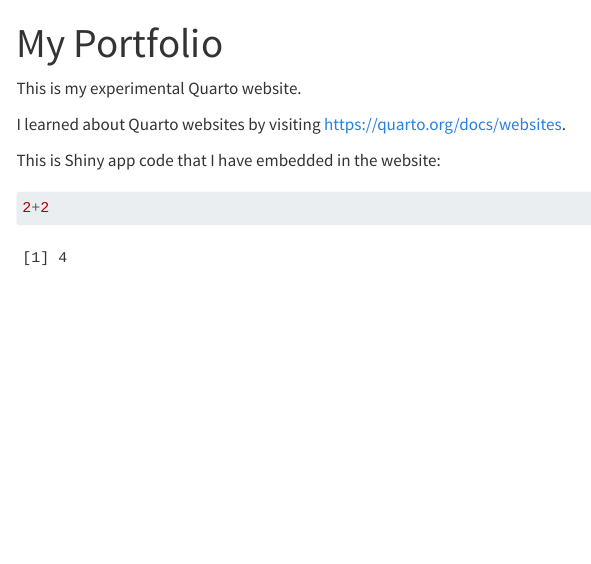
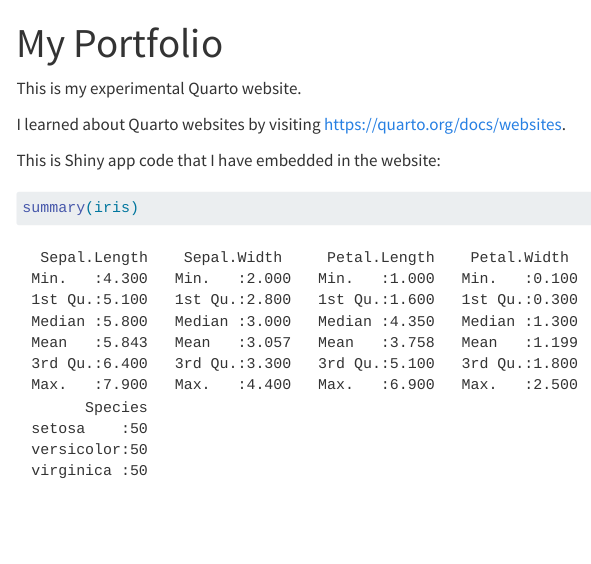
Before and after one commit to DSD-resilience/my-Quarto-site-x, a Quarto document (index.qmd): the page in a window 1100 px wide, from its top. Rendered offline with R 4.5, knitr and Pandoc in place of Quarto, with nearby package versions; menus at the side of the page are left out.

Commit message:
Deploy Quarto site

````diff
--- a/index.qmd
+++ b/index.qmd
@@ -9,5 +9,6 @@ I learned about Quarto websites by visiting <https://quarto.org/docs/websites>.
 This is Shiny app code that I have embedded in the website:
 
 ```{r simple-code}
-2+2
+summary(iris)
+
 ```
````
Also changed, not shown: docs/search.json, 1 other file.
